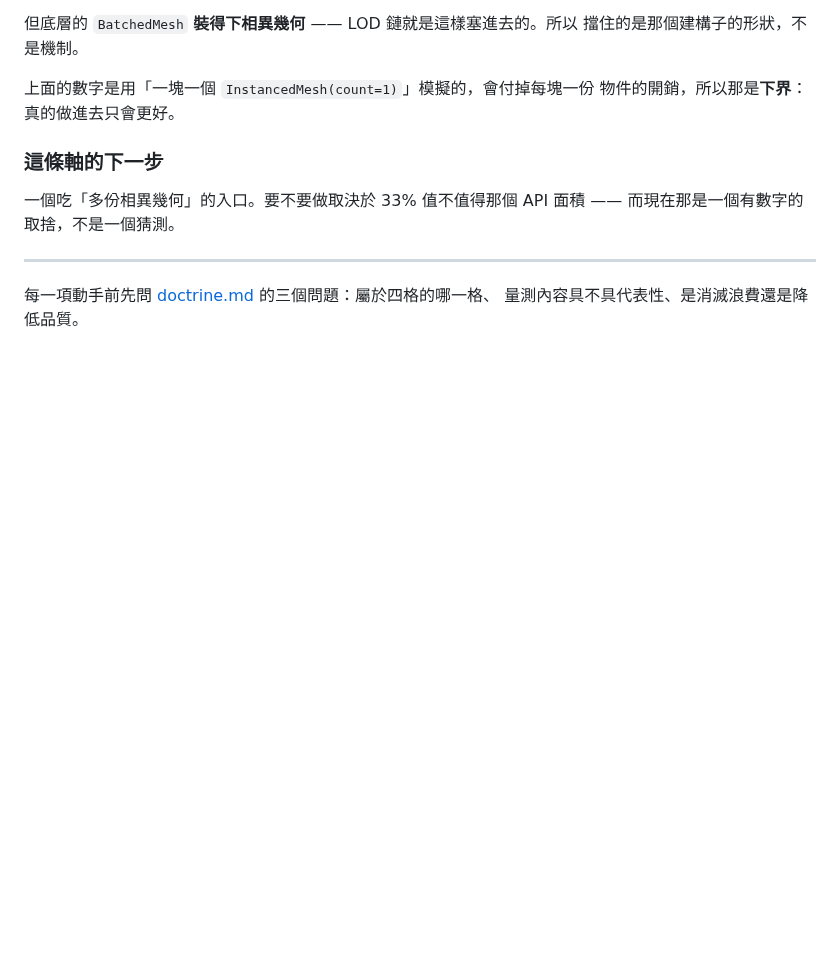
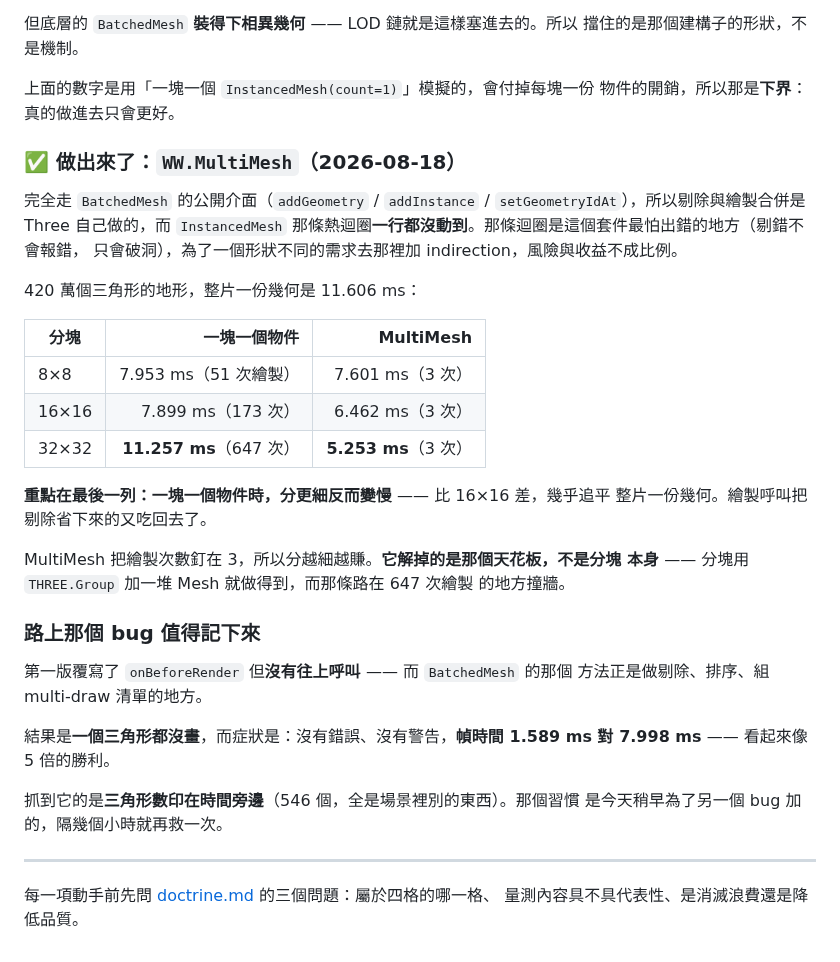
Before and after one commit to th1230/WebWorldEngine, a Markdown page: specs/roadmap.md, the part around one of its changes. GitHub-like rendering; blank space fills up the shorter version.

Commit message:
docs: record MultiMesh and the draw-call ceiling it removes
Terrain closes as built, not just measured. What the class solves is the
draw-call ceiling: at 32x32 the per-object route gets worse than 16x16,
which is why tiling alone capped at 32.9% where holding draws at 3
reaches 54.7%.

Keeps the bug too. Overriding onBeforeRender without calling super drew
nothing at all, and presented as 1.589ms against 7.998ms -- a 5x win.
The triangle count printed beside the timing is what exposed it, a habit
added hours earlier for an unrelated bug.

```diff
--- a/specs/roadmap.md
+++ b/specs/roadmap.md
@@ -2173,10 +2175,38 @@ LOD 鏈、遠景合併對它全部無效。UE 遇到同樣的規模問題也是
 上面的數字是用「一塊一個 `InstancedMesh(count=1)`」模擬的，會付掉每塊一份
 物件的開銷，所以那是**下界**：真的做進去只會更好。
 
-### 這條軸的下一步
-
-一個吃「多份相異幾何」的入口。要不要做取決於 33% 值不值得那個 API 面積 ——
-而現在那是一個有數字的取捨，不是一個猜測。
+### ✅ 做出來了：`WW.MultiMesh`（2026-08-18）
+
+完全走 `BatchedMesh` 的公開介面（`addGeometry` / `addInstance` /
+`setGeometryIdAt`），所以剔除與繪製合併是 Three 自己做的，而 `InstancedMesh`
+那條熱迴圈**一行都沒動到**。那條迴圈是這個套件最怕出錯的地方（剔錯不會報錯，
+只會破洞），為了一個形狀不同的需求去那裡加 indirection，風險與收益不成比例。
+
+420 萬個三角形的地形，整片一份幾何是 11.606 ms：
+
+| 分塊 | 一塊一個物件 | MultiMesh |
+| --- | ---: | ---: |
+| 8×8 | 7.953 ms（51 次繪製） | 7.601 ms（3 次） |
+| 16×16 | 7.899 ms（173 次） | 6.462 ms（3 次） |
+| 32×32 | **11.257 ms**（647 次） | **5.253 ms**（3 次） |
+
+**重點在最後一列：一塊一個物件時，分更細反而變慢** —— 比 16×16 差，幾乎追平
+整片一份幾何。繪製呼叫把剔除省下來的又吃回去了。
+
+MultiMesh 把繪製次數釘在 3，所以分越細越賺。**它解掉的是那個天花板，不是分塊
+本身** —— 分塊用 `THREE.Group` 加一堆 Mesh 就做得到，而那條路在 647 次繪製
+的地方撞牆。
+
+### 路上那個 bug 值得記下來
+
+第一版覆寫了 `onBeforeRender` 但**沒有往上呼叫** —— 而 `BatchedMesh` 的那個
+方法正是做剔除、排序、組 multi-draw 清單的地方。
+
+結果是**一個三角形都沒畫**，而症狀是：沒有錯誤、沒有警告，**幀時間 1.589 ms
+對 7.998 ms** —— 看起來像 5 倍的勝利。
+
+抓到它的是**三角形數印在時間旁邊**（546 個，全是場景裡別的東西）。那個習慣
+是今天稍早為了另一個 bug 加的，隔幾個小時就再救一次。
 
 ---
 每一項動手前先問 [doctrine.md](doctrine.md) 的三個問題：屬於四格的哪一格、
```
Also changed, not shown: other parts of specs/roadmap.md (+6 -4 lines).
